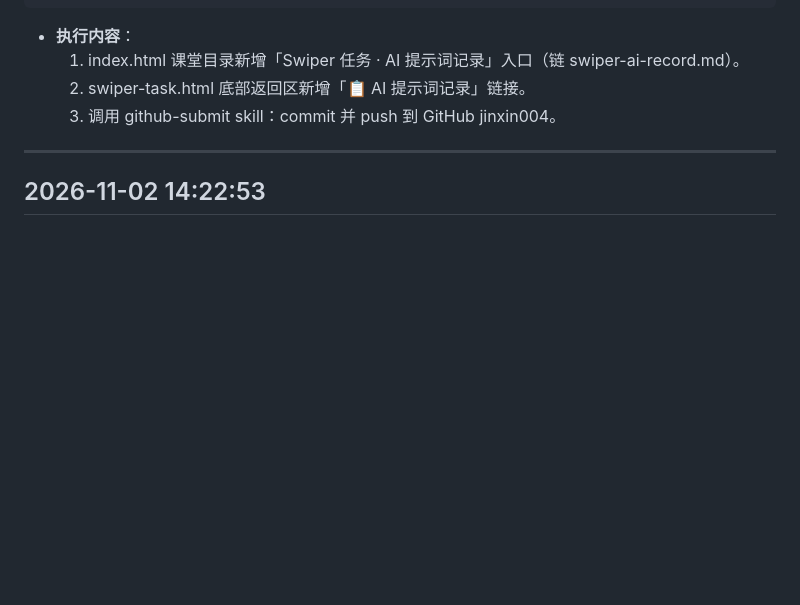
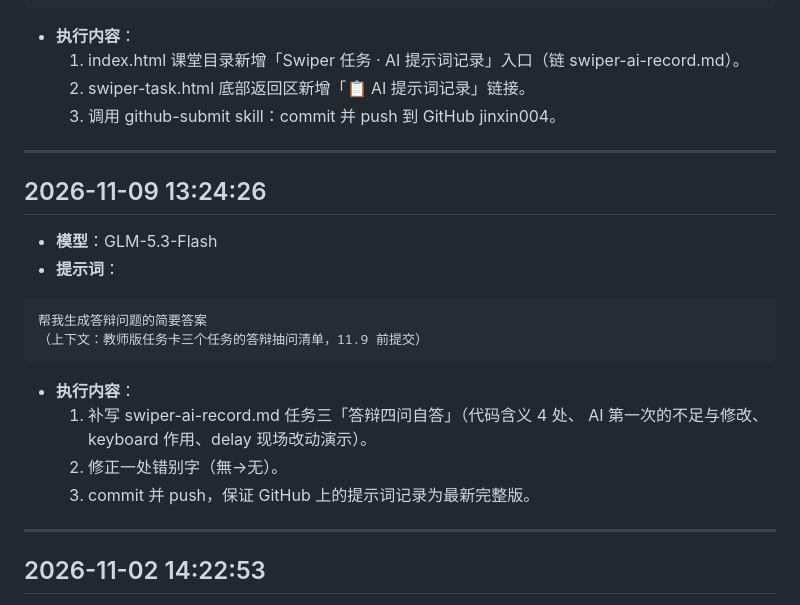
Before and after one commit to 37t474/jinxin004, a Markdown page: jx530_prompt.md, the part around the change. Rendered like a GitHub page; blank space fills up the shorter version.

````diff
--- a/jx530_prompt.md
+++ b/jx530_prompt.md
@@ -306,6 +306,24 @@ https://spontaneous-valkyrie-4e4229.netlify.app/swiper-lesson 里的5切换效
 
 ---
 
+## 2026-11-09 13:24:26
+
+- **模型**：GLM-5.3-Flash
+- **提示词**：
+
+```text
+帮我生成答辩问题的简要答案
+（上下文：教师版任务卡三个任务的答辩抽问清单，11.9 前提交）
+```
+
+- **执行内容**：
+  1. 补写 swiper-ai-record.md 任务三「答辩四问自答」（代码含义 4 处、
+     AI 第一次的不足与修改、keyboard 作用、delay 现场改动演示）。
+  2. 修正一处错别字（無→无）。
+  3. commit 并 push，保证 GitHub 上的提示词记录为最新完整版。
+
+---
+
 ## 2026-11-02 14:22:53
 
 - **模型**：GLM-5.3-Flash
````
Also changed, not shown: swiper-ai-record.md (+35 -0 lines).
